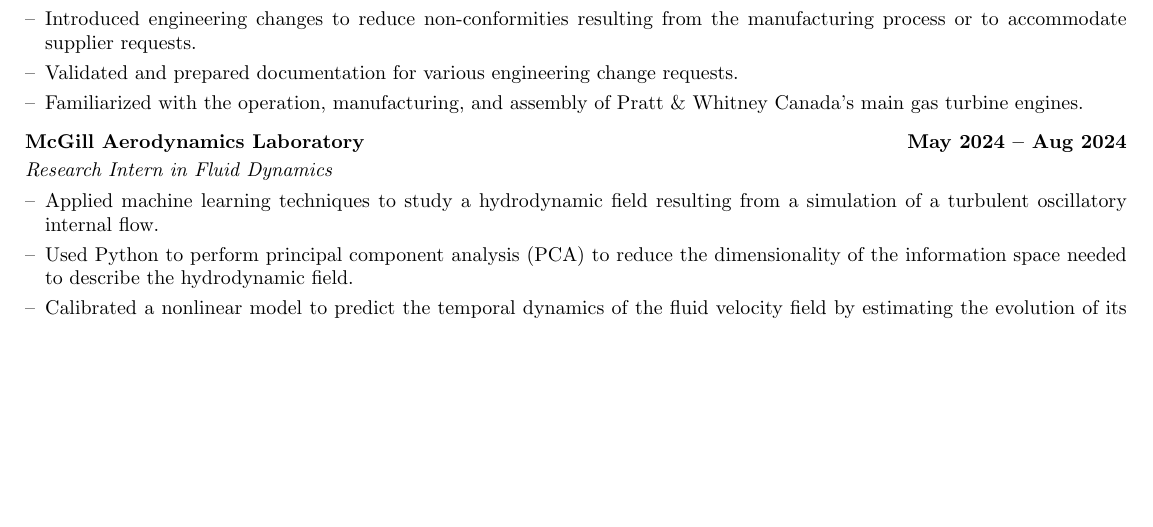
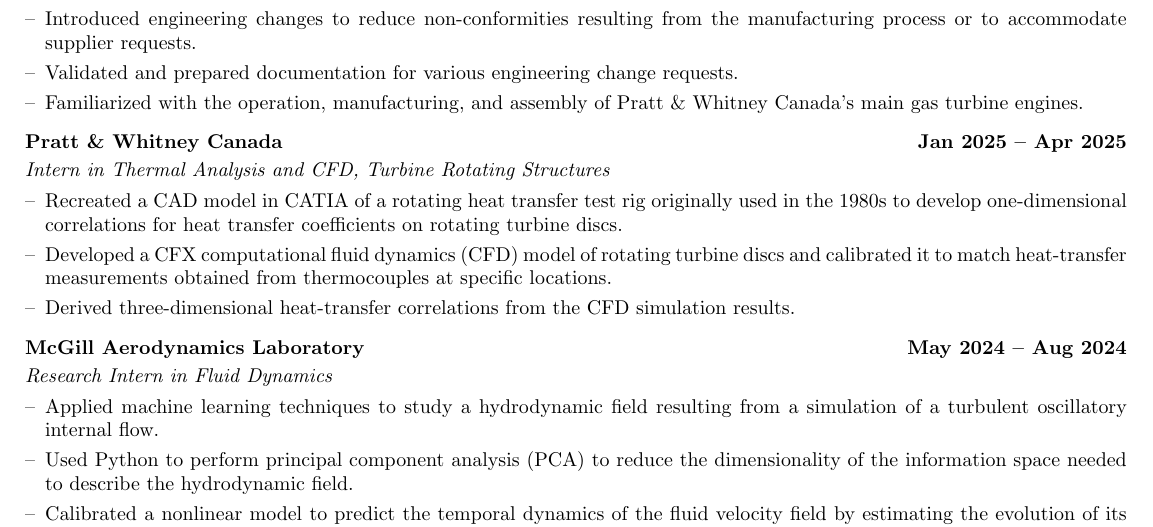
Before and after one commit to pierre-chamoun/pierre-chamoun.github.io, a LaTeX CV (cv/cv.tex): part of page 1 of 2, cut so that both start at the same text, the shorter picture padded with empty space. Compiled offline with pdfLaTeX.

Commit message:
updated cv

```diff
--- a/cv/cv.tex
+++ b/cv/cv.tex
@@ -193,6 +193,12 @@
 \item Familiarized with the operation, manufacturing, and assembly of Pratt \& Whitney Canada's main gas turbine engines.
 \end{joblong}
 
+\begin{joblong}{Pratt \& Whitney Canada}{Intern in Thermal Analysis and CFD, Turbine Rotating Structures}{Jan 2025 -- Apr 2025}
+\item Recreated a CAD model in CATIA of a rotating heat transfer test rig originally used in the 1980s to develop one-dimensional correlations for heat transfer coefficients on rotating turbine discs.
+\item Developed a CFX computational fluid dynamics (CFD) model of rotating turbine discs and calibrated it to match heat-transfer measurements obtained from thermocouples at specific locations.
+\item Derived three-dimensional heat-transfer correlations from the CFD simulation results.
+\end{joblong}
+
 \begin{joblong}{McGill Aerodynamics Laboratory}{Research Intern in Fluid Dynamics}{May 2024 -- Aug 2024}
 \item Applied machine learning techniques to study a hydrodynamic field resulting from a simulation of a turbulent oscillatory internal flow.
 \item Used Python to perform principal component analysis (PCA) to reduce the dimensionality of the information space needed to describe the hydrodynamic field.
```
